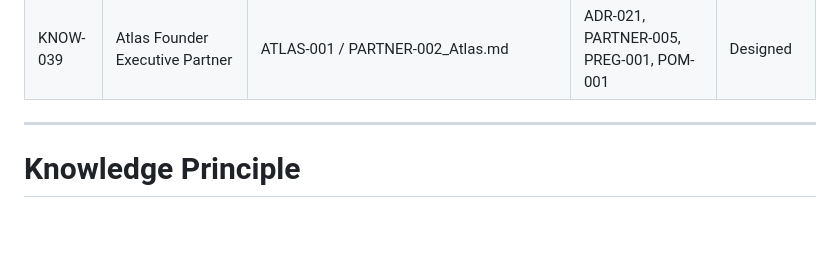
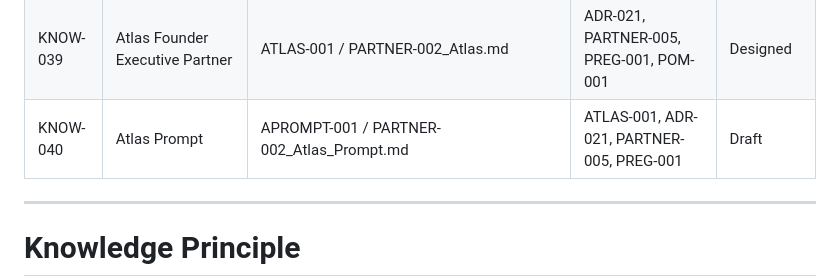
Before and after one commit to Abdulrahmanalsakkaf51/ALSAKKAF-HOLDING-GROUP, a Markdown page: 01_Holding_Company/01_Governance/Knowledge_Register.md, the part around the change. Rendered like a GitHub page; blank space fills up the shorter version.

Commit message:
Add Atlas prompt

```diff
--- a/01_Holding_Company/01_Governance/Knowledge_Register.md
+++ b/01_Holding_Company/01_Governance/Knowledge_Register.md
@@ -71,7 +71,7 @@ Its purpose is to identify where every approved concept, document, lesson, polic
 | KNOW-036 | Librarian Tool v0.4 Prototype | 09_AI_Systems/01_Partners/08_Prototype | PRJ-001, LIB-001, LREQ-001, LBUILD-001 | Working Prototype |
 | KNOW-037 | Librarian Tool Prototype Test Log | LPROTO-TEST-001 / Prototype_Test_Log.md | PRJ-001, KNOW-036, LREQ-001, LBUILD-001 | Passed |
 | KNOW-039 | Atlas Founder Executive Partner | ATLAS-001 / PARTNER-002_Atlas.md | ADR-021, PARTNER-005, PREG-001, POM-001 | Designed |
-
+| KNOW-040 | Atlas Prompt | APROMPT-001 / PARTNER-002_Atlas_Prompt.md | ATLAS-001, ADR-021, PARTNER-005, PREG-001 | Draft |
 
 
 ---
```
Also changed, not shown: 09_AI_Systems/01_Partners/Partner_Registry.md (+1 -1 lines), 1 other file.
